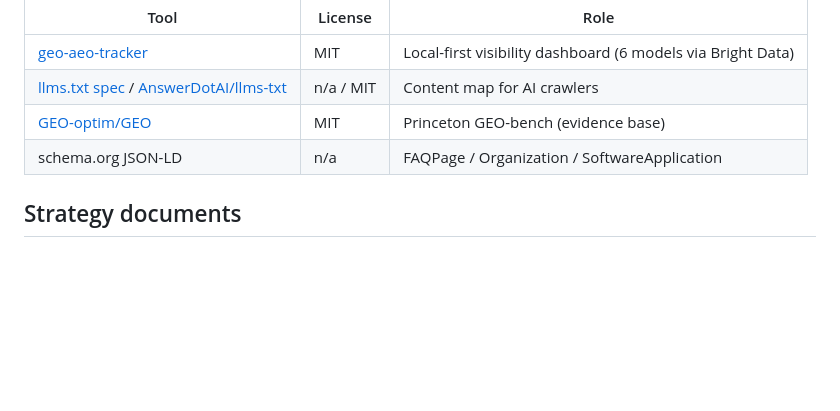
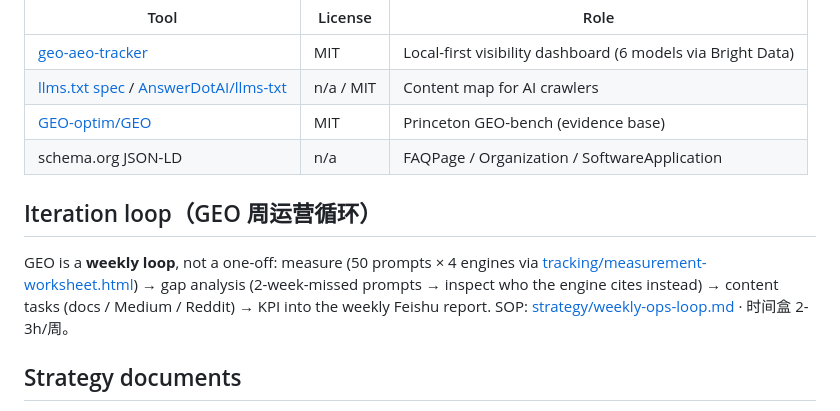
Before and after one commit to yuming77/firela-geo, a Markdown page: README.md, the part around the change. GitHub-like rendering; blank space fills up the shorter version.

Commit message:
docs: weekly-ops-loop SOP + README iteration section (GEO loop closes: measure→gap→content→review)

```diff
--- a/README.md
+++ b/README.md
@@ -69,6 +69,14 @@ tools/       → open-source monitoring setup (geo-aeo-tracker)
 | [GEO-optim/GEO](https://github.com/GEO-optim/GEO) | MIT | Princeton GEO-bench (evidence base) |
 | schema.org JSON-LD | n/a | FAQPage / Organization / SoftwareApplication |
 
+## Iteration loop（GEO 周运营循环）
+
+GEO is a **weekly loop**, not a one-off: measure (50 prompts × 4 engines via
+[tracking/measurement-worksheet.html](tracking/measurement-worksheet.html)) →
+gap analysis (2-week-missed prompts → inspect who the engine cites instead) →
+content tasks (docs / Medium / Reddit) → KPI into the weekly Feishu report.
+SOP: [strategy/weekly-ops-loop.md](strategy/weekly-ops-loop.md) · 时间盒 2-3h/周。
+
 ## Strategy documents
 
 - [strategy/geo-90day-roadmap.md](strategy/geo-90day-roadmap.md) — 90-day
```
Also changed, not shown: strategy/weekly-ops-loop.md (added, +72 -0 lines).
